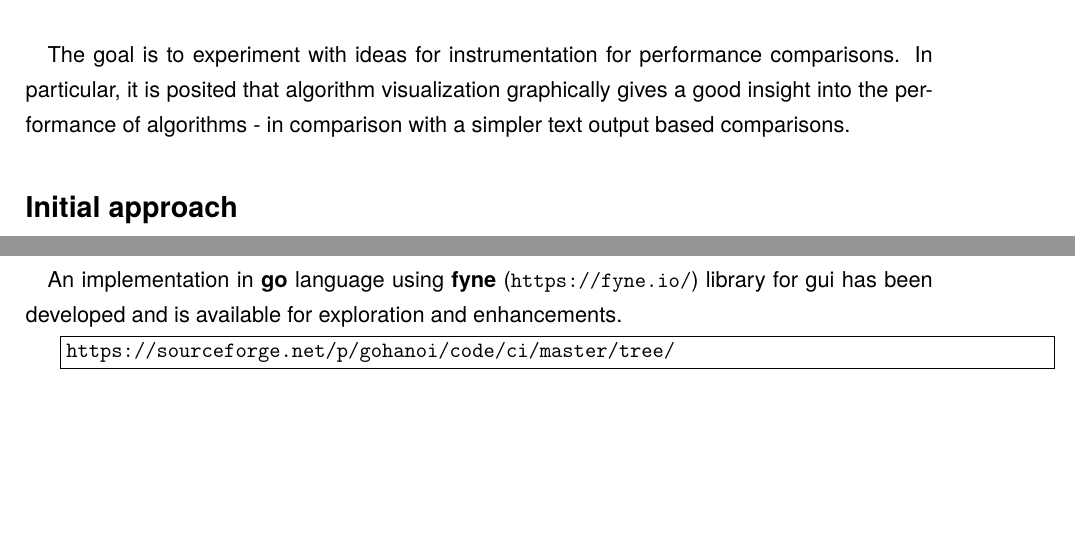
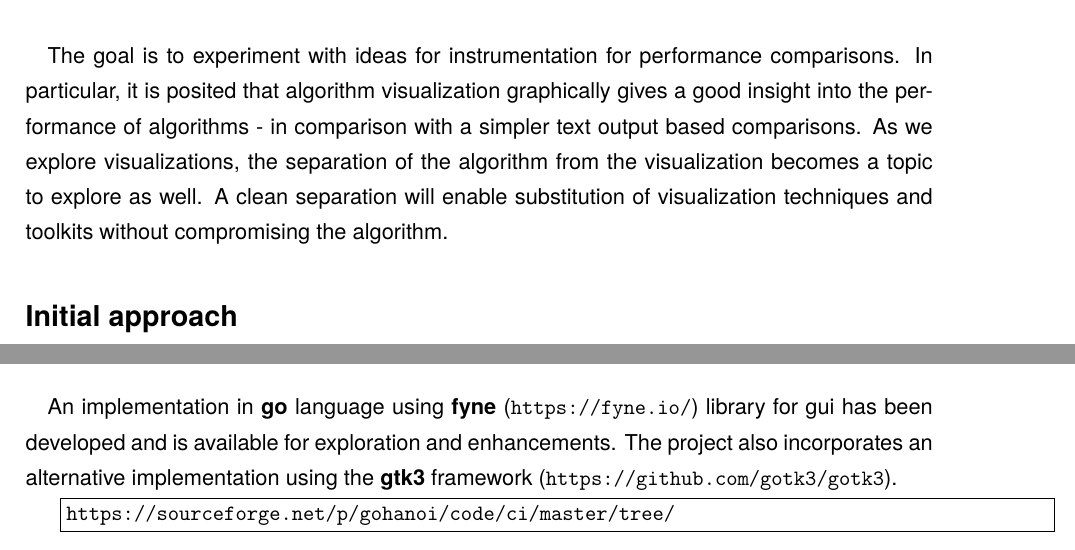
Before and after one commit to RajaSrinivasan/assignments, a LaTeX problem sheet (Hanoi/assignment.tex): two parts of pages 1 and 3 of 3, joined at a grey line, cut so that both start at the same text, the shorter picture padded with empty space. Compiled offline with pdfLaTeX; a LaTeX package or settings file that is missing is left out.

Commit message:
updated Hanoi

```diff
--- a/Hanoi/assignment.tex
+++ b/Hanoi/assignment.tex
@@ -108,11 +108,12 @@ bindingoffset=0mm, top=20mm,bottom=20mm}
 
 It is not surprising that as the size of a problem - however \textbf{the size} is defined, will determine the cost of a solution. For a given problem, there may be multiple solutions possible and we may have to understand the cost before settling on the solution. Facial recognition for example is such a problem where there may be a large database to search for a match. Confronted by a choice, algorithms need to be evaluated before one is chosen for implementation.
 
+
 \paragraph{}In this projectlet, the familiar problem \textbf{Towers of Hanoi} is used to explore such ideas. \url{https://en.wikipedia.org/wiki/Tower_of_Hanoi} defines the basic problem and outlines a \textbf{recursive} and an \textbf{iterative} solution. This can be implemented with appropriate instrumentation to compare the performance.
 
 \paragraph{}\textbf{Wikipedia} article referenced above also points to several extensions e.g. higher number of pegs and other rule set governing the moves.
 
-\paragraph{}The goal is to experiment with ideas for instrumentation for performance comparisons. In particular, it is posited that algorithm visualization graphically gives a good insight into the performance of algorithms - in comparison with a simpler text output based comparisons.
+\paragraph{}The goal is to experiment with ideas for instrumentation for performance comparisons. In particular, it is posited that algorithm visualization graphically gives a good insight into the performance of algorithms - in comparison with a simpler text output based comparisons. As we explore visualizations, the separation of the algorithm from the visualization becomes a topic to explore as well. A clean separation will enable substitution of visualization techniques and toolkits without compromising the algorithm.
 
 \section*{Initial approach}
 
@@ -187,7 +191,7 @@ usage: hanoi <number of disks> [iterative] [graphic]
 
 \paragraph{}
 
-An implementation in \textbf{go} language using \textbf{fyne} (\url{https://fyne.io/}) library for gui has been developed and is available for exploration and enhancements.
+An implementation in \textbf{go} language using \textbf{fyne} (\url{https://fyne.io/}) library for gui has been developed and is available for exploration and enhancements. The project also incorporates an alternative implementation using the \textbf{gtk3} framework (\url{https://github.com/gotk3/gotk3}).
 
 \fbox{%
     \parbox{45em}{%
```
Also changed, not shown: Hanoi.pdf, Hanoi/gtkexample.png (added), Hanoi/assignment.tex (5 more changed lines).
